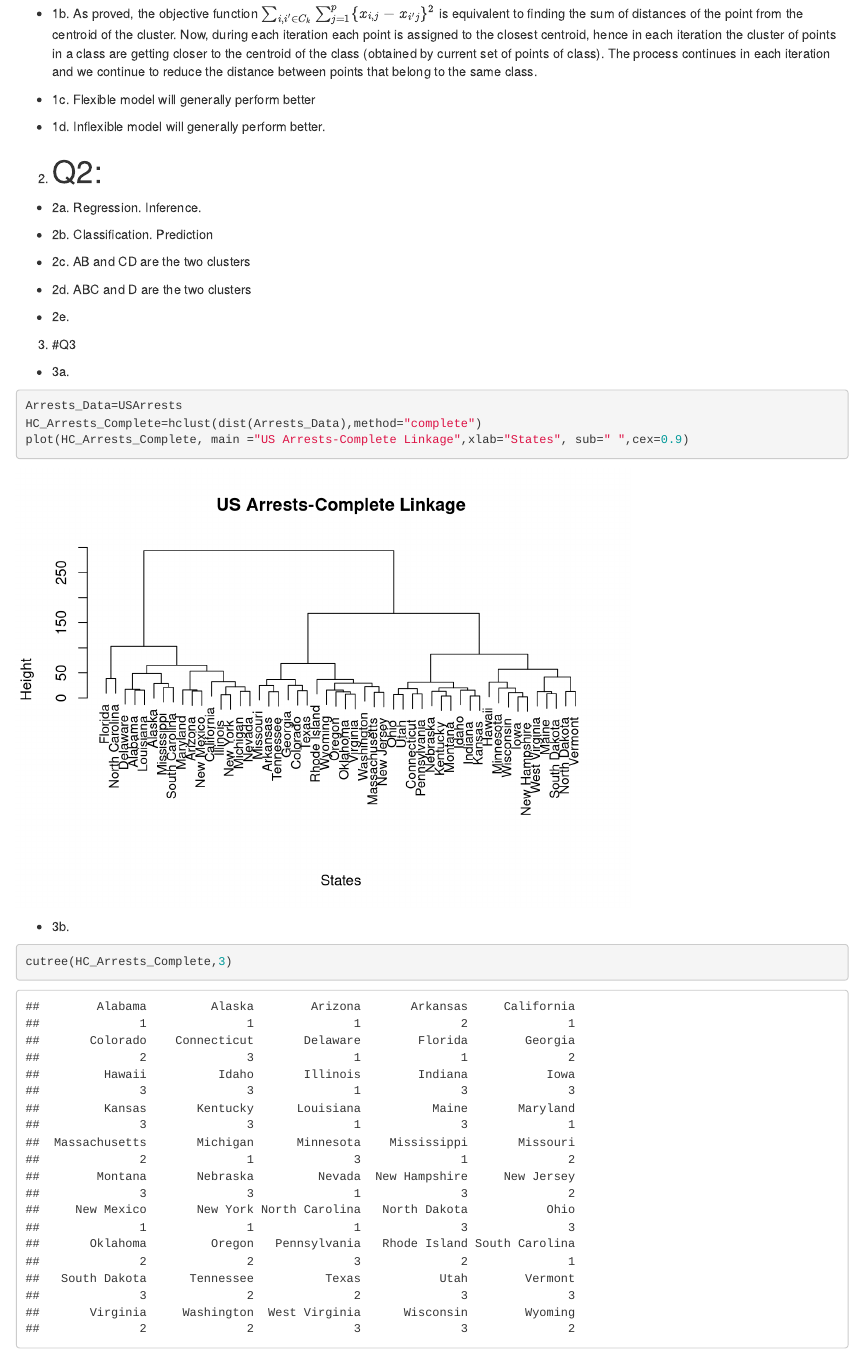
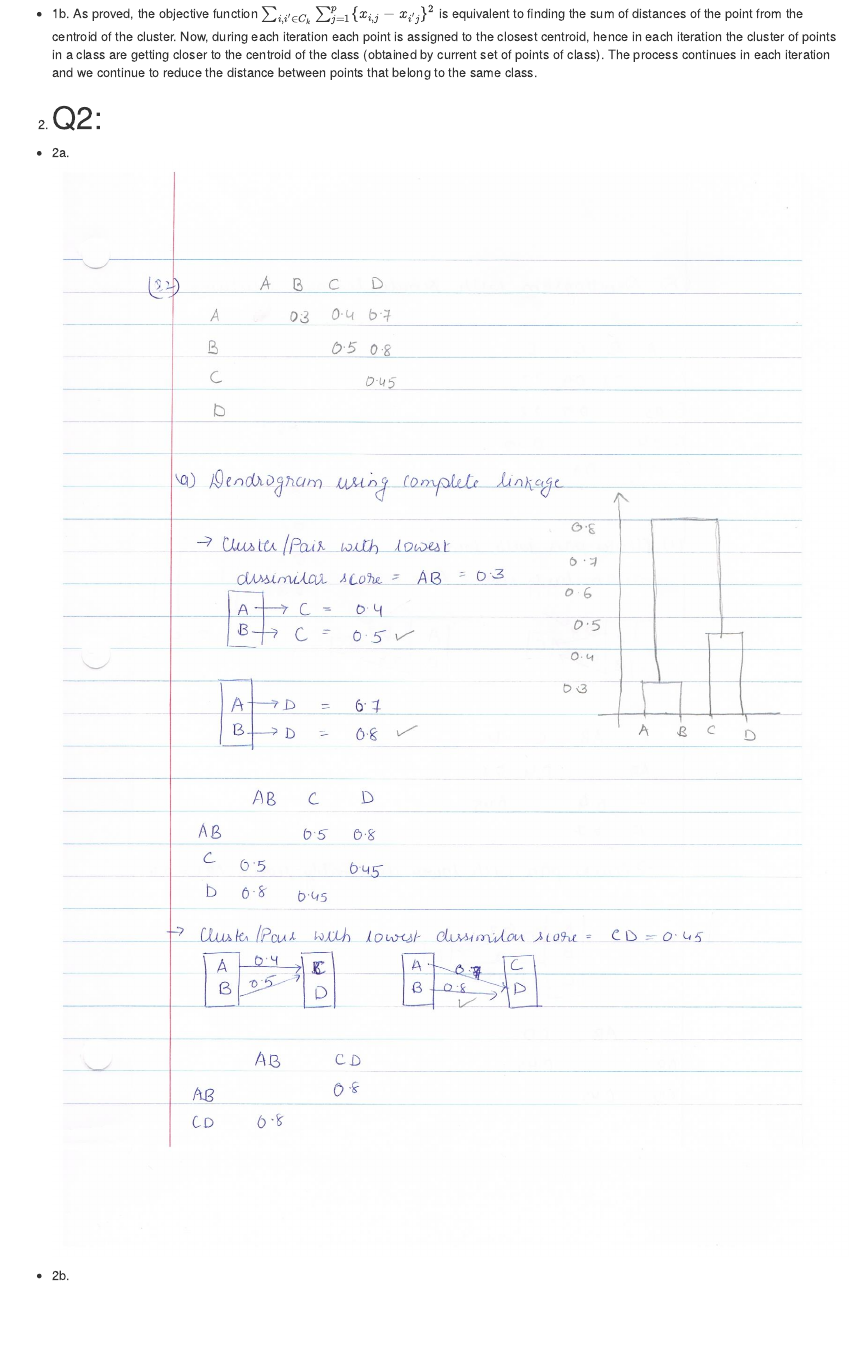
Before and after one commit to animohan/stat202, an R Markdown document (HW2/HW2.Rmd): the page in a window 1100 px wide, from 220 px down before the commit and from 1410 px down after it, so that both start at the same text. Rendered offline with R 4.5, knitr and Pandoc, with nearby package versions; some code elsewhere in the file could not run offline.

Commit message:
HW2 Complete

```diff
--- a/HW2/HW2.Rmd
+++ b/HW2/HW2.Rmd
@@ -9,16 +10,12 @@ output: html_document
 
   + 1b. As proved, the objective function $\sum_{i,i' \in C_{k}} \sum_{j=1}^{p}\{{x_{i,j}-x_{i'j}}\}^{2}$ is equivalent to finding the sum of distances of the point from the centroid of the cluster. Now, during each iteration each point is assigned to the closest centroid, hence in each iteration the cluster of points in a class are getting closer to the centroid of the class (obtained by current set of points of class). The process continues in each iteration and we continue to reduce the distance between points that belong to the same class.
 
- + 1c.  Flexible model will generally perform better
-
-
- + 1d. Inflexible model will generally perform better.
 
 2. # Q2:
-  + 2a. Regression. Inference.
-
-  + 2b. Classification. Prediction
-
+  + 2a.
+     ![Q2_1](Q2_1.jpg)
+  + 2b.
+     ![Q2_2](Q2_2.jpg)
   + 2c. AB and CD are the two clusters
 
   + 2d. ABC and D are the two clusters
```
Also changed, not shown: HW2/HW2.html, HW2/Q1.jpg (added), HW2/Q2_1.jpg (added), HW2/Q2_2.jpg (added), HW2/Q2_3.jpg (added), HW2/HW2.Rmd (2 more changed lines), 1 other file.
